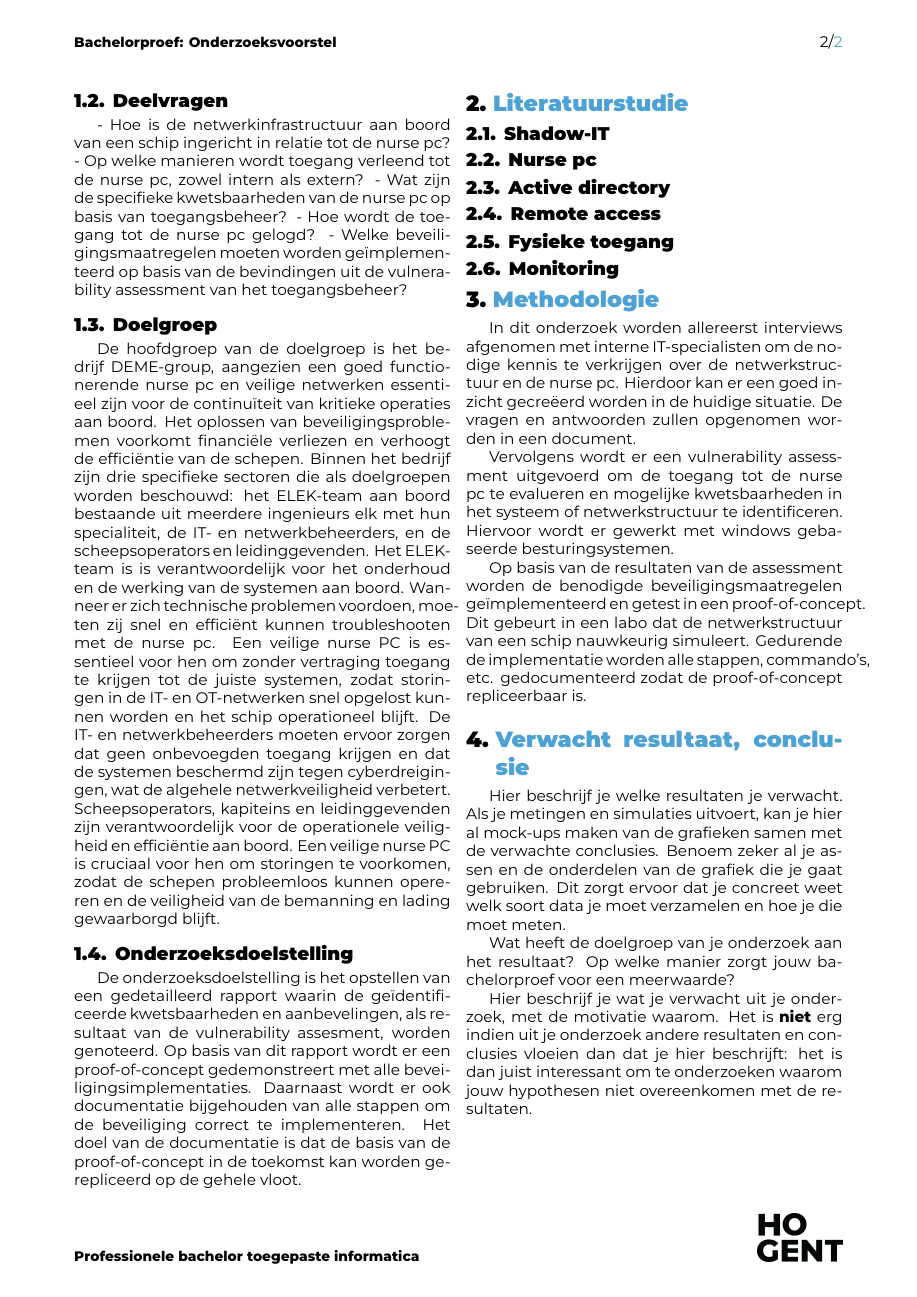
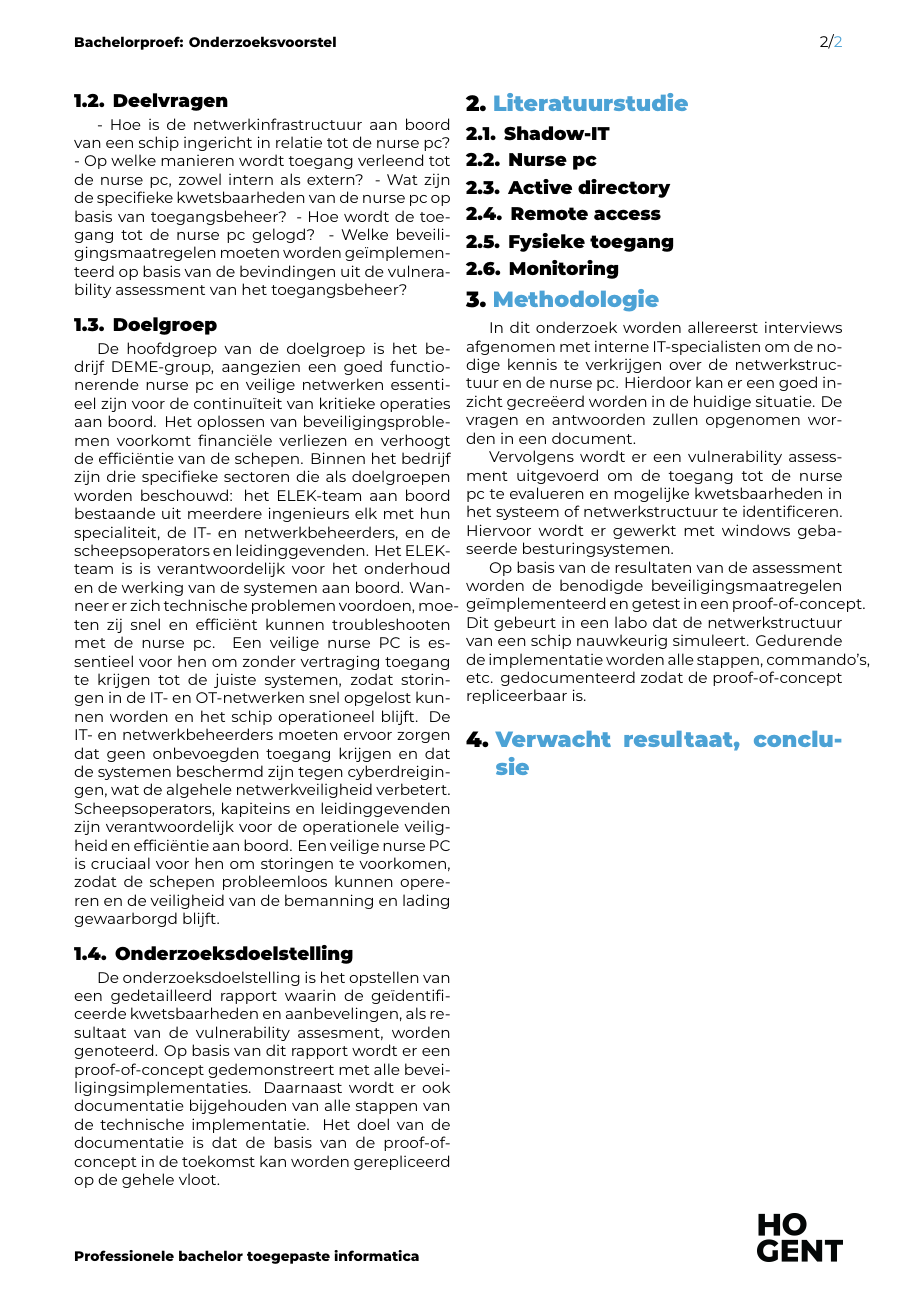
Before and after one commit to defredemi/bachelorproef, a LaTeX document (voorstel/DeFreDemi-BPvoorstel.tex, which reads voorstel/voorstel-inhoud.tex): page 2 of 2. Compiled offline with XeLaTeX.

Commit message:
verwachte resultaten

```diff
--- a/voorstel/voorstel-inhoud.tex
+++ b/voorstel/voorstel-inhoud.tex
@@ -52,7 +52,7 @@ veiligheid van de bemanning en lading gewaarborgd blijft.
 \subsection{Onderzoeksdoelstelling}
 De onderzoeksdoelstelling is het opstellen van een gedetailleerd rapport waarin de geïdentificeerde kwetsbaarheden en aanbevelingen, als resultaat van de vulnerability assesment, worden genoteerd.
 Op basis van dit rapport wordt er een proof-of-concept gedemonstreert met alle beveiligingsimplementaties.
-Daarnaast wordt er ook documentatie bijgehouden van alle stappen om de beveiliging correct te implementeren.
+Daarnaast wordt er ook documentatie bijgehouden van alle stappen van de technische implementatie.
 Het doel van de documentatie is dat de basis van de proof-of-concept in de toekomst kan worden gerepliceerd op de gehele vloot.
 
 %---------- Stand van zaken ---------------------------------------------------
@@ -92,9 +92,3 @@ de proof-of-concept repliceerbaar is.
 %---------- Verwachte resultaten ----------------------------------------------
 \section{Verwacht resultaat, conclusie}%
 \label{sec:verwachte_resultaten}
-
-Hier beschrijf je welke resultaten je verwacht. Als je metingen en simulaties uitvoert, kan je hier al mock-ups maken van de grafieken samen met de verwachte conclusies. Benoem zeker al je assen en de onderdelen van de grafiek die je gaat gebruiken. Dit zorgt ervoor dat je concreet weet welk soort data je moet verzamelen en hoe je die moet meten.
-
-Wat heeft de doelgroep van je onderzoek aan het resultaat? Op welke manier zorgt jouw bachelorproef voor een meerwaarde?
-
-Hier beschrijf je wat je verwacht uit je onderzoek, met de motivatie waarom. Het is \textbf{niet} erg indien uit je onderzoek andere resultaten en conclusies vloeien dan dat je hier beschrijft: het is dan juist interessant om te onderzoeken waarom jouw hypothesen niet overeenkomen met de resultaten.
```
Also changed, not shown: voorstel/voorstel-inhoud.tex (2 more changed lines).
